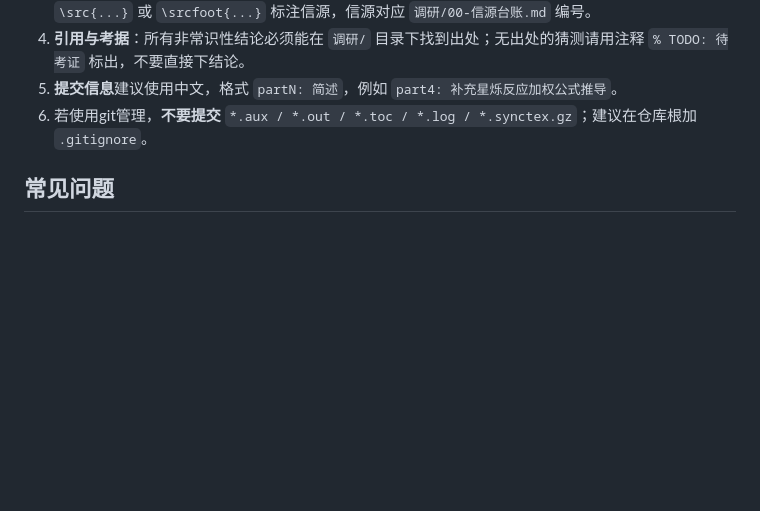
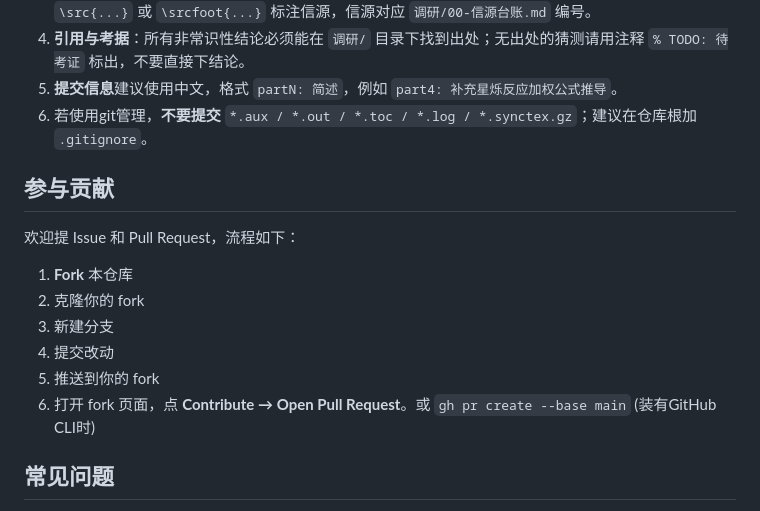
Before and after one commit to nextleafzhao/Genshin-Impact-ER-detailed-doc, a Markdown page: README.md, the part around the change. GitHub-like rendering; blank space fills up the shorter version.

Commit message:
docs: README 新增「参与贡献」流程说明

```diff
--- a/README.md
+++ b/README.md
@@ -69,6 +69,17 @@ xelatex 元素反应机制详解-7.0版初稿.tex
 5. **提交信息**建议使用中文，格式 `partN: 简述`，例如 `part4: 补充星烁反应加权公式推导`。
 6. 若使用git管理，**不要提交** `*.aux / *.out / *.toc / *.log / *.synctex.gz`；建议在仓库根加 `.gitignore`。
 
+## 参与贡献
+
+欢迎提 Issue 和 Pull Request，流程如下：
+
+1. **Fork** 本仓库
+2. 克隆你的 fork
+3. 新建分支
+4. 提交改动
+5. 推送到你的 fork
+6. 打开 fork 页面，点 **Contribute → Open Pull Request**。或 `gh pr create --base main` (装有GitHub CLI时)
+
 ## 常见问题
 
 - **编译报字体缺失**：确认 preamble 中 `fontset` 与操作系统匹配。
```
